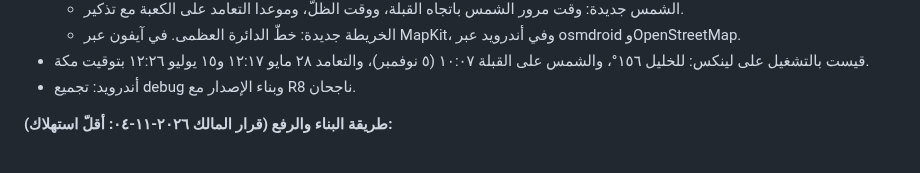
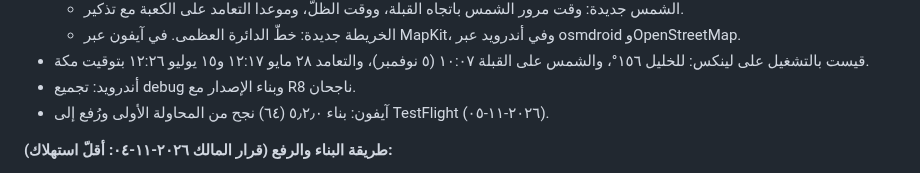
Before and after one commit to osamafa86-dotcom/mediapro, a Markdown page: docs/SAKINAH-ROADMAP.md, the part around the change. GitHub-like rendering.

Commit message:
docs: Sakinah 5.2.0 (64) with section screens on TestFlight [skip ci]
Co-Authored-By: Claude Opus 5.5 <noreply@anthropic.com>
Claude-Session: https://claude.ai/code/session_01HY7py4Kwox1KypVxZuFGKP

```diff
--- a/docs/SAKINAH-ROADMAP.md
+++ b/docs/SAKINAH-ROADMAP.md
@@ -164,6 +164,7 @@
   - الخريطة جديدة: خطّ الدائرة العظمى. في آيفون عبر MapKit، وفي أندرويد عبر osmdroid وOpenStreetMap.
 - قيست بالتشغيل على لينكس: للخليل ١٥٦°، والشمس على القبلة ١٠:٠٧ (٥ نوفمبر)، والتعامد ٢٨ مايو ١٢:١٧ و١٥ يوليو ١٢:٢٦ بتوقيت مكة.
 - أندرويد: تجميع debug وبناء الإصدار مع R8 ناجحان.
+- آيفون: بناء ٥٫٢٫٠ (٦٤) نجح من المحاولة الأولى ورُفع إلى TestFlight (٢٠٢٦-١١-٠٥).
 
 **طريقة البناء والرفع (قرار المالك ٢٠٢٦-١١-٠٤: أقلّ استهلاك):**
 - إصدارٌ واحد للمتجر هو ٥٫٢٫٠، يُبنى ويُرفع مرّةً واحدة بعد اكتمال المراحل كلّها.
```
